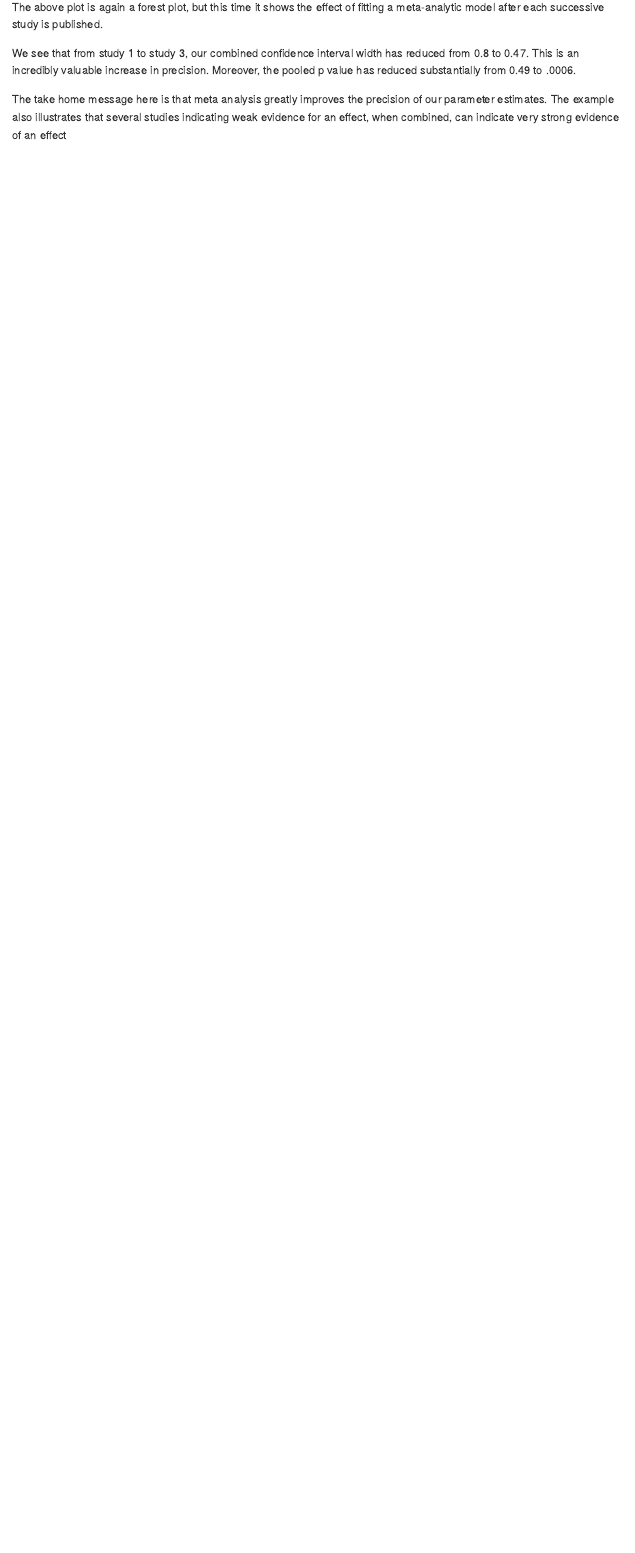
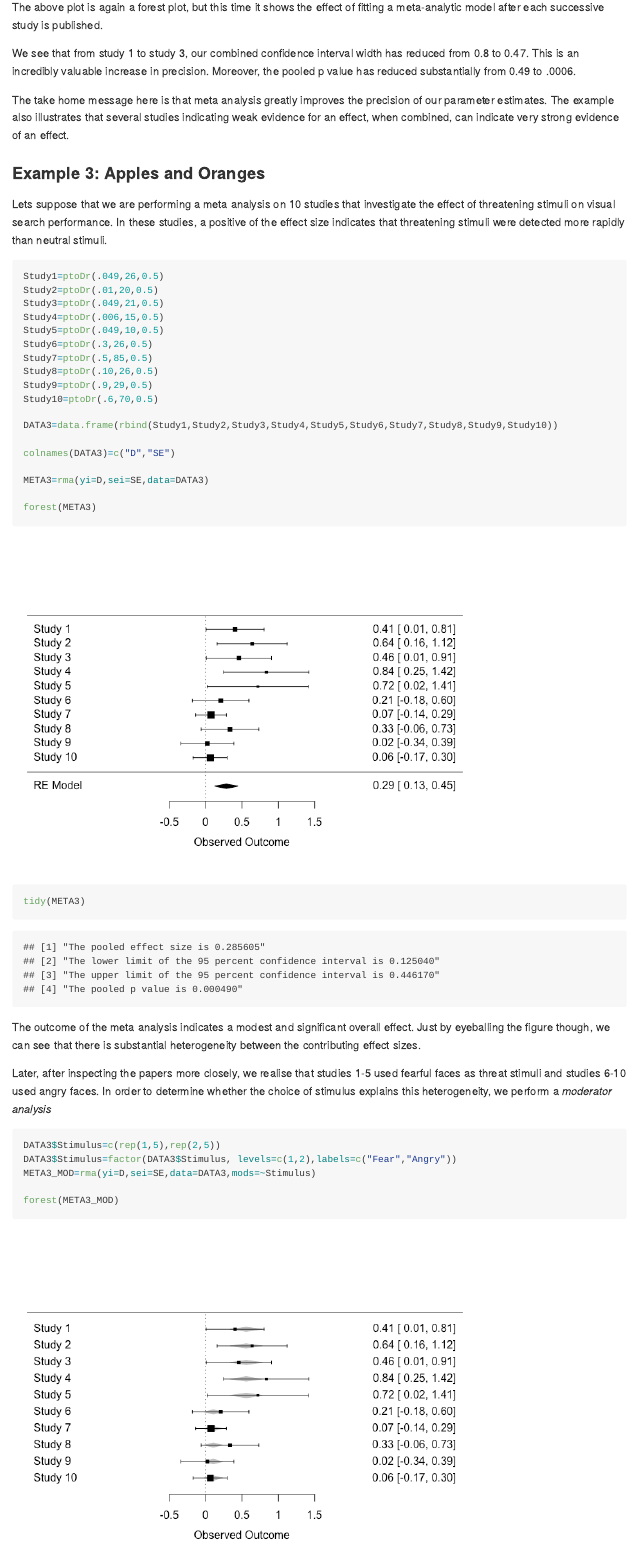
Before and after one commit to N-HEDGER/BHISMALAB_META, an R Markdown document (CH_01_Introduction.Rmd): the page in a window 1100 px wide, from 3900 px down before the commit and from 3920 px down after it, so that both start at the same text. The pictures show the output file CH_01_Introduction.md that the author committed with the source, drawn offline in the style of GitHub; long lines of code are wrapped.

Commit message:
Initial commit

````diff
--- a/CH_01_Introduction.Rmd
+++ b/CH_01_Introduction.Rmd
@@ -112,4 +113,48 @@ The above plot is again a forest plot, but this time it shows the effect of fitt
 
 We see that from study 1 to study 3, our combined confidence interval width has reduced from 0.8 to 0.47. This is an incredibly valuable increase in precision. Moreover, the pooled p value has reduced substantially from 0.49 to .0006.
 
-The take home message here is that meta analysis greatly improves the precision of our parameter estimates. The example also illustrates that several studies indicating weak evidence for an effect, when combined, can indicate very strong evidence of an effect
+The take home message here is that meta analysis greatly improves the precision of our parameter estimates. The example also illustrates that several studies indicating weak evidence for an effect, when combined, can indicate very strong evidence of an effect.
+
+
+### Example 3: Apples and Oranges
+
+Lets suppose that we are performing a meta analysis on 10 studies that investigate the effect of threatening stimuli on visual search performance. In these studies, a positive of the effect size indicates that threatening stimuli were detected more rapidly than neutral stimuli.
+
+```{r}
+Study1=ptoDr(.049,26,0.5)
+Study2=ptoDr(.01,20,0.5)
+Study3=ptoDr(.049,21,0.5)
+Study4=ptoDr(.006,15,0.5)
+Study5=ptoDr(.049,10,0.5)
+Study6=ptoDr(.3,26,0.5)
+Study7=ptoDr(.5,85,0.5)
+Study8=ptoDr(.10,26,0.5)
+Study9=ptoDr(.9,29,0.5)
+Study10=ptoDr(.6,70,0.5)
+
+DATA3=data.frame(rbind(Study1,Study2,Study3,Study4,Study5,Study6,Study7,Study8,Study9,Study10))
+
+colnames(DATA3)=c("D","SE")
+
+META3=rma(yi=D,sei=SE,data=DATA3)
+
+forest(META3)
+
+tidy(META3)
+
+```
+
+
+The outcome of the meta analysis indicates a modest and significant overall effect. Just by eyeballing the figure though, we can see that there is substantial heterogeneity between the contributing effect sizes.
+
+Later, after inspecting the papers more closely, we realise that studies 1-5 used fearful faces as threat stimuli and studies 6-10 used angry faces. In order to determine whether the choice of stimulus explains this heterogeneity, we perform a *moderator analysis*
+
+```{r}
+
+DATA3$Stimulus=c(rep(1,5),rep(2,5))
+DATA3$Stimulus=factor(DATA3$Stimulus, levels=c(1,2),labels=c("Fear","Angry"))
+META3_MOD=rma(yi=D,sei=SE,data=DATA3,mods=~Stimulus)
+
+forest(META3_MOD)
+
+```
````
Also changed, not shown: CH_01_Introduction.html, CH_01_Introduction.md, CH_01_Introduction_files/figure-html/unnamed-chunk-4-1.png, CH_01_Introduction_files/figure-html/unnamed-chunk-5-1.png (added), CH_01_Introduction_files/figure-html/unnamed-chunk-6-1.png (added), CH_01_Introduction.Rmd (1 more changed lines).
